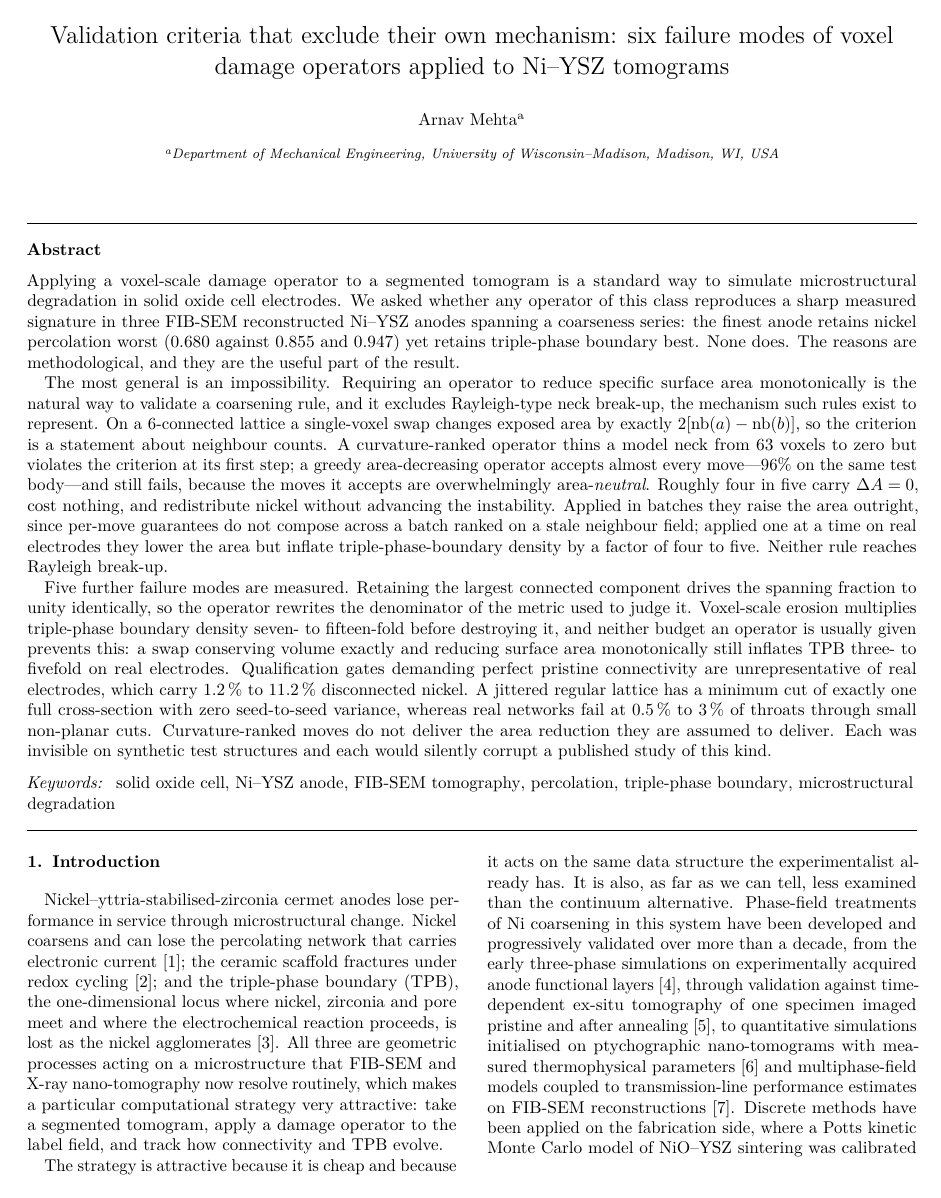
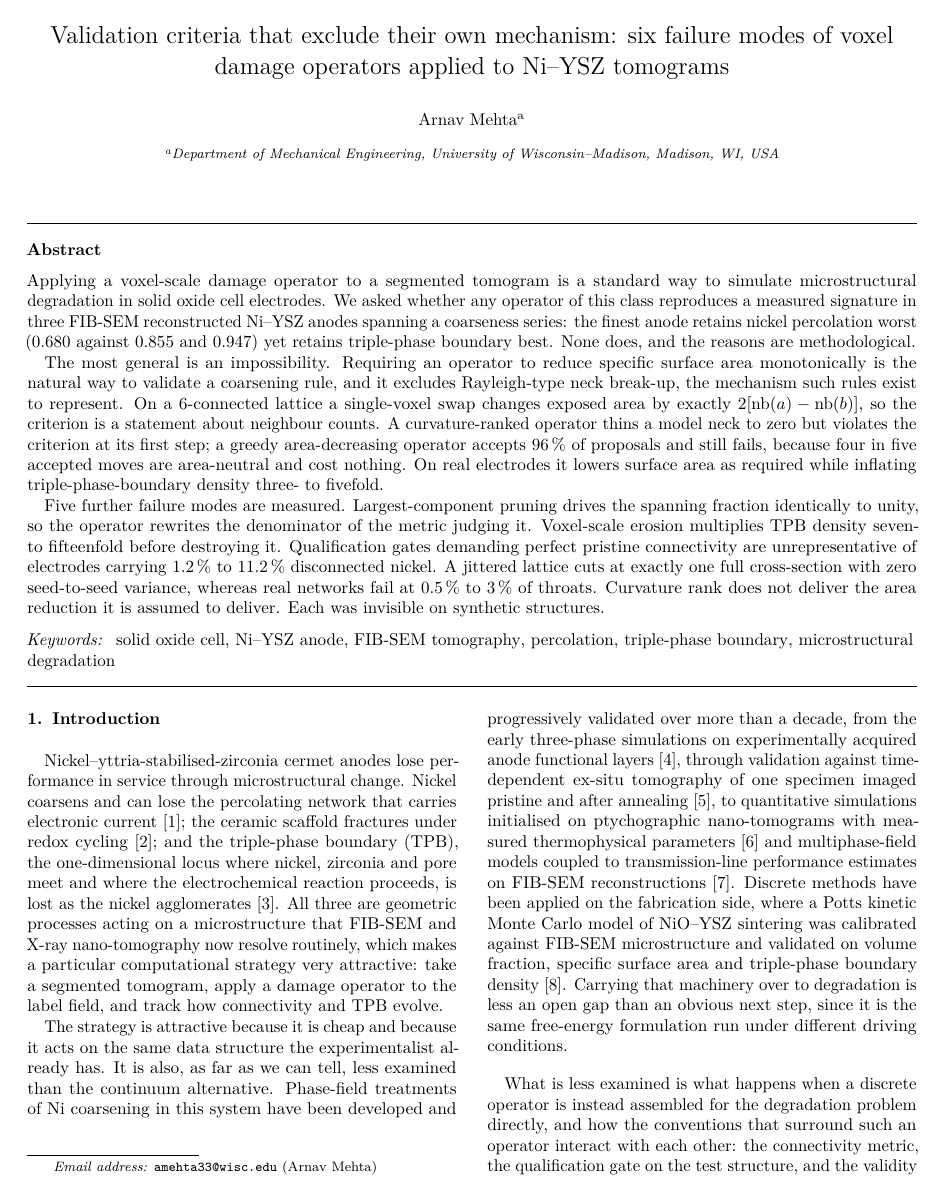
Before and after one commit to mehtaarnav/voxel-damage-operators-niysz, a LaTeX paper (out/writeup/arxiv/manuscript.tex): page 1 of 15. Compiled offline with pdfLaTeX.

Commit message:
Adopt the trimmed abstract and add the corresponding email
The abstract is now the version that fits the arXiv metadata field, so the
posting and the PDF agree. The plain-text form is regenerated from this source
rather than maintained separately.

```diff
--- a/out/writeup/arxiv/manuscript.tex
+++ b/out/writeup/arxiv/manuscript.tex
@@ -31,49 +31,42 @@
 \title{Validation criteria that exclude their own mechanism: six failure
 modes of voxel damage operators applied to Ni--YSZ tomograms}
 
-% Author block: complete before submission.
+
 \author[a]{Arnav Mehta}
+\ead{amehta33@wisc.edu}
 \address[a]{Department of Mechanical Engineering, University of Wisconsin--Madison, Madison, WI, USA}
 
 \begin{abstract}
 Applying a voxel-scale damage operator to a segmented tomogram is a standard
-way to simulate microstructural degradation in solid oxide cell electrodes.
-We asked whether any operator of this class reproduces a sharp measured
-signature in three FIB-SEM reconstructed Ni--YSZ anodes spanning a coarseness
-series: the finest anode retains nickel percolation worst (0.680 against 0.855
-and 0.947) yet retains triple-phase boundary best. None does. The reasons are
-methodological, and they are the useful part of the result.
+way to simulate microstructural degradation in solid oxide cell electrodes. We
+asked whether any operator of this class reproduces a measured signature in
+three FIB-SEM reconstructed Ni--YSZ anodes spanning a coarseness series: the
+finest anode retains nickel percolation worst (0.680 against 0.855 and 0.947)
+yet retains triple-phase boundary best. None does, and the reasons are
+methodological.
 
 The most general is an impossibility. Requiring an operator to reduce specific
 surface area monotonically is the natural way to validate a coarsening rule,
 and it excludes Rayleigh-type neck break-up, the mechanism such rules exist to
-represent. On a 6-connected lattice a single-voxel swap changes exposed area
-by exactly $2[\nb(a)-\nb(b)]$, so the criterion is a statement about
-neighbour counts. A curvature-ranked operator thins a model neck from 63
-voxels to zero but violates the criterion at its first step; a greedy
-area-decreasing operator accepts almost every move---$96\%$ on the same test
-body---and still fails, because the moves it accepts are overwhelmingly
-area-\emph{neutral}. Roughly four in five carry $\Delta A = 0$, cost nothing,
-and redistribute nickel without advancing the instability. Applied in batches
-they raise the area outright, since per-move guarantees do not compose across a
-batch ranked on a stale neighbour field; applied one at a time on real
-electrodes they lower the area but inflate triple-phase-boundary density by a
-factor of four to five. Neither rule reaches Rayleigh break-up.
+represent. On a 6-connected lattice a single-voxel swap changes exposed area by
+exactly $2[\nb(a)-\nb(b)]$, so the criterion is a statement about neighbour
+counts. A curvature-ranked operator thins a model neck to zero but violates the
+criterion at its first step; a greedy area-decreasing operator accepts
+\SI{96}{\percent} of proposals and still fails, because four in five accepted
+moves are area-neutral and cost nothing. On real electrodes it lowers surface
+area as required while inflating triple-phase-boundary density three- to
+fivefold.
 
-Five further failure modes are measured. Retaining the largest connected
-component drives the spanning fraction to unity identically, so the operator
-rewrites the denominator of the metric used to judge it. Voxel-scale erosion
-multiplies triple-phase boundary density seven- to fifteen-fold before
-destroying it, and neither budget an operator is usually given prevents this: a
-swap conserving volume exactly and reducing surface area monotonically still
-inflates TPB three- to fivefold on real electrodes. Qualification gates demanding perfect pristine connectivity are
-unrepresentative of real electrodes, which carry \SIrange{1.2}{11.2}{\percent}
-disconnected nickel. A jittered regular lattice has a minimum cut of exactly
-one full cross-section with zero seed-to-seed variance, whereas real networks
-fail at \SIrange{0.5}{3}{\percent} of throats through small non-planar cuts.
-Curvature-ranked moves do not deliver the area reduction they are assumed to
-deliver. Each was invisible on synthetic test structures and each would
-silently corrupt a published study of this kind.
+Five further failure modes are measured. Largest-component pruning drives the
+spanning fraction identically to unity, so the operator rewrites the
+denominator of the metric judging it. Voxel-scale erosion multiplies TPB
+density seven- to fifteenfold before destroying it. Qualification gates
+demanding perfect pristine connectivity are unrepresentative of electrodes
+carrying \SIrange{1.2}{11.2}{\percent} disconnected nickel. A jittered lattice
+cuts at exactly one full cross-section with zero seed-to-seed variance, whereas
+real networks fail at \SIrange{0.5}{3}{\percent} of throats. Curvature rank
+does not deliver the area reduction it is assumed to deliver. Each was
+invisible on synthetic structures.
 \end{abstract}
 
 \begin{keyword}
```
Also changed, not shown: out/writeup/manuscript.tex (+26 -33 lines), out/writeup/arxiv_abstract.txt, out/writeup/manuscript.pdf, 1 other file.
